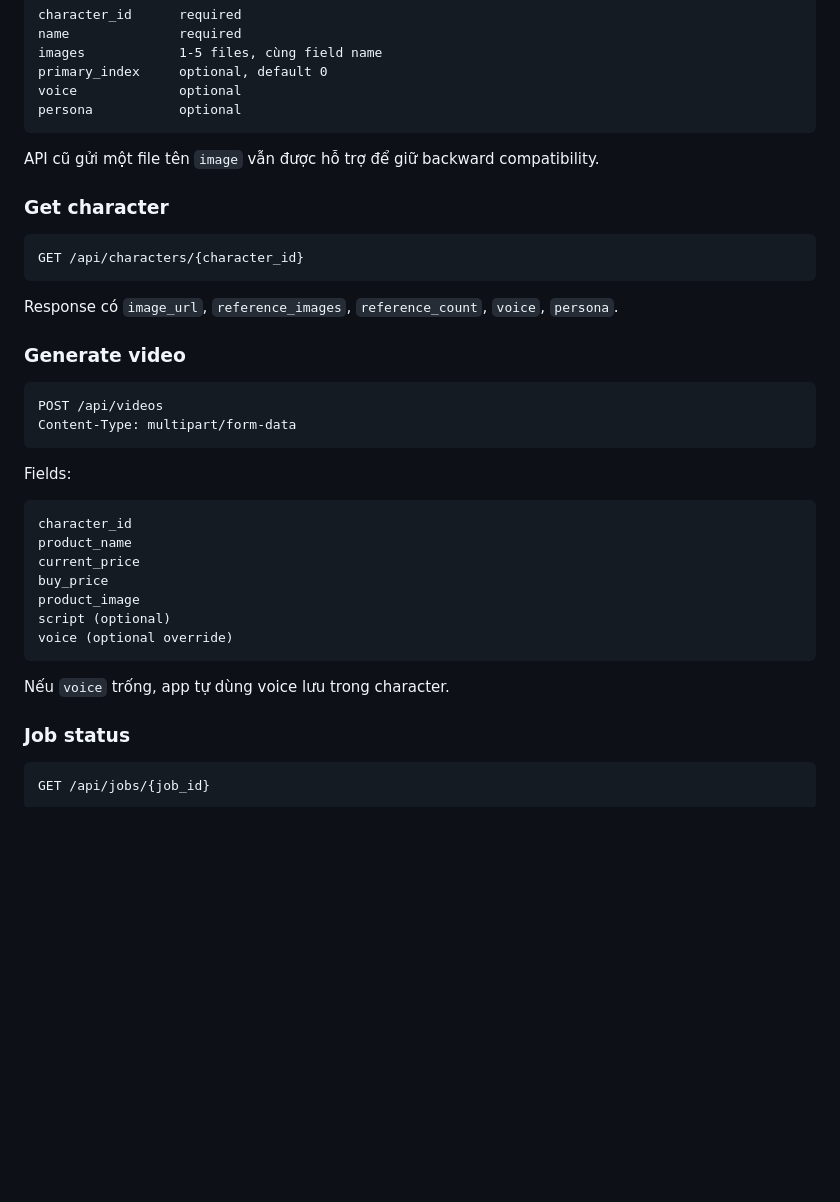
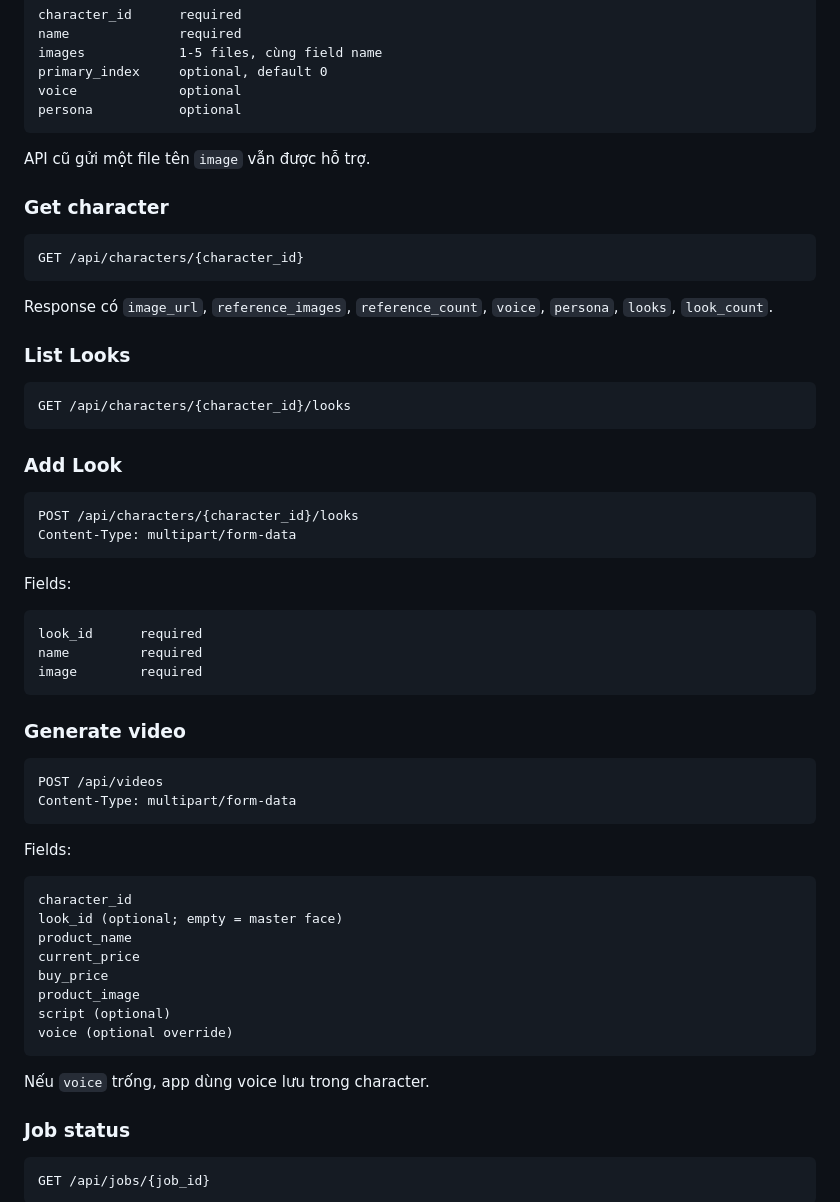
Before and after one commit to Loccao102/AICharacter, a Markdown page: README.md, the part around one of its changes. Drawn GitHub-style; blank space fills up the shorter version.

````diff
--- a/README.md
+++ b/README.md
@@ -185,7 +211,7 @@ voice             optional
 persona           optional
 ```
 
-API cũ gửi một file tên `image` vẫn được hỗ trợ để giữ backward compatibility.
+API cũ gửi một file tên `image` vẫn được hỗ trợ.
 
 ### Get character
 
@@ -193,7 +219,28 @@ API cũ gửi một file tên `image` vẫn được hỗ trợ để giữ back
 GET /api/characters/{character_id}
 ```
 
-Response có `image_url`, `reference_images`, `reference_count`, `voice`, `persona`.
+Response có `image_url`, `reference_images`, `reference_count`, `voice`, `persona`, `looks`, `look_count`.
+
+### List Looks
+
+```http
+GET /api/characters/{character_id}/looks
+```
+
+### Add Look
+
+```http
+POST /api/characters/{character_id}/looks
+Content-Type: multipart/form-data
+```
+
+Fields:
+
+```text
+look_id      required
+name         required
+image        required
+```
 
 ### Generate video
 
@@ -206,6 +253,7 @@ Fields:
 
 ```text
 character_id
+look_id (optional; empty = master face)
 product_name
 current_price
 buy_price
@@ -214,7 +262,7 @@ script (optional)
 voice (optional override)
 ```
 
-Nếu `voice` trống, app tự dùng voice lưu trong character.
+Nếu `voice` trống, app dùng voice lưu trong character.
 
 ### Job status
 
````
Also changed, not shown: other parts of README.md (+59 -36 lines).
